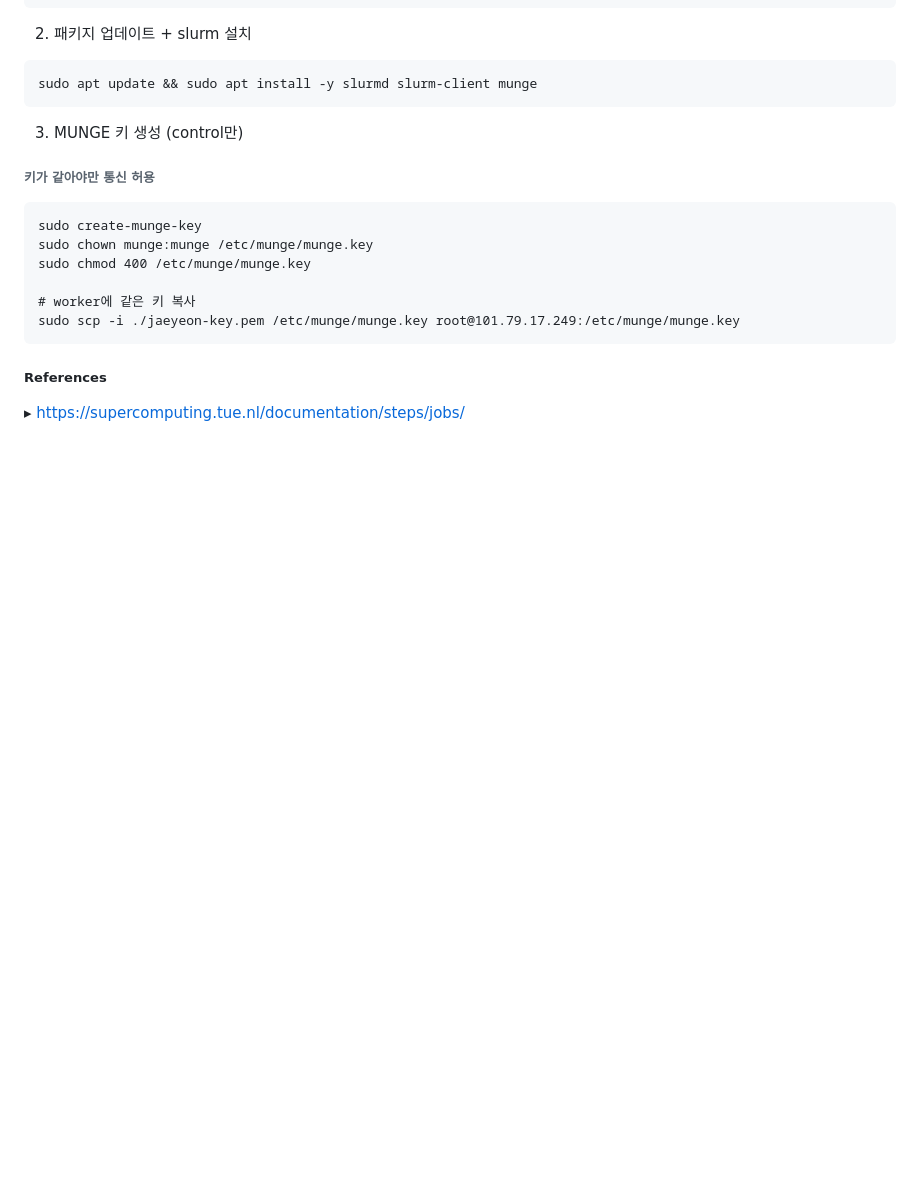
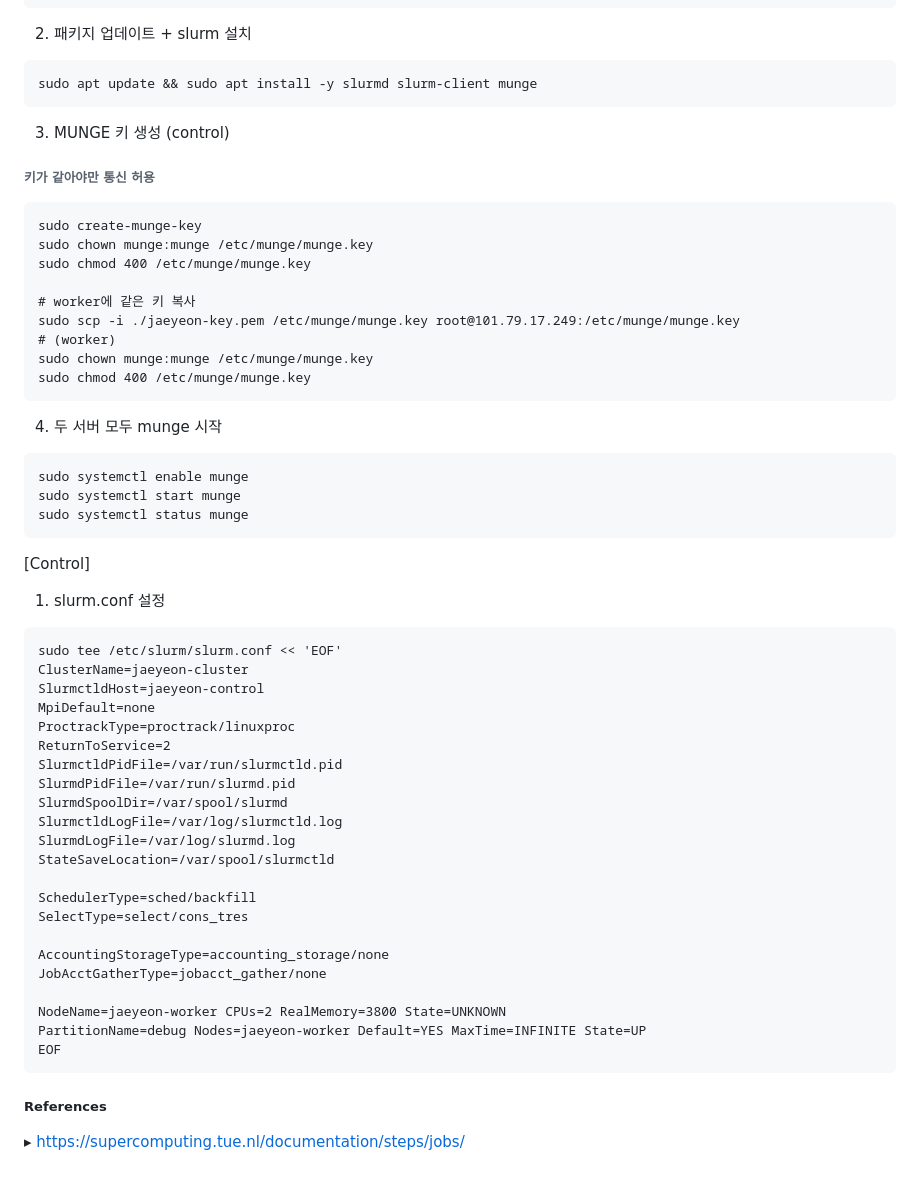
Before and after one commit to jaeylim/jaeylim-test-repo, a Markdown page: study( •̀ .̫ •́ )✧/slurm.md, the part around the change. GitHub-like rendering; blank space fills up the shorter version.

````diff
--- a/study( •̀ .̫ •́ )✧/slurm.md
+++ b/study( •̀ .̫ •́ )✧/slurm.md
@@ -80,7 +80,7 @@ EOF
 ```
 sudo apt update && sudo apt install -y slurmd slurm-client munge
 ```
-3. MUNGE 키 생성 (control만)
+3. MUNGE 키 생성 (control)
 ###### 키가 같아야만 통신 허용
 ```
 sudo create-munge-key
@@ -89,8 +89,43 @@ sudo chmod 400 /etc/munge/munge.key
 
 # worker에 같은 키 복사
 sudo scp -i ./jaeyeon-key.pem /etc/munge/munge.key root@101.79.17.249:/etc/munge/munge.key
+# (worker)
+sudo chown munge:munge /etc/munge/munge.key
+sudo chmod 400 /etc/munge/munge.key
+```
+4. 두 서버 모두 munge 시작
+```
+sudo systemctl enable munge
+sudo systemctl start munge
+sudo systemctl status munge
 ```
 
+[Control]
+1. slurm.conf 설정
+```
+sudo tee /etc/slurm/slurm.conf << 'EOF'
+ClusterName=jaeyeon-cluster
+SlurmctldHost=jaeyeon-control
+MpiDefault=none
+ProctrackType=proctrack/linuxproc
+ReturnToService=2
+SlurmctldPidFile=/var/run/slurmctld.pid
+SlurmdPidFile=/var/run/slurmd.pid
+SlurmdSpoolDir=/var/spool/slurmd
+SlurmctldLogFile=/var/log/slurmctld.log
+SlurmdLogFile=/var/log/slurmd.log
+StateSaveLocation=/var/spool/slurmctld
+
+SchedulerType=sched/backfill
+SelectType=select/cons_tres
+
+AccountingStorageType=accounting_storage/none
+JobAcctGatherType=jobacct_gather/none
+
+NodeName=jaeyeon-worker CPUs=2 RealMemory=3800 State=UNKNOWN
+PartitionName=debug Nodes=jaeyeon-worker Default=YES MaxTime=INFINITE State=UP
+EOF
+```
 
 ##### References
 ▸ https://supercomputing.tue.nl/documentation/steps/jobs/
````
